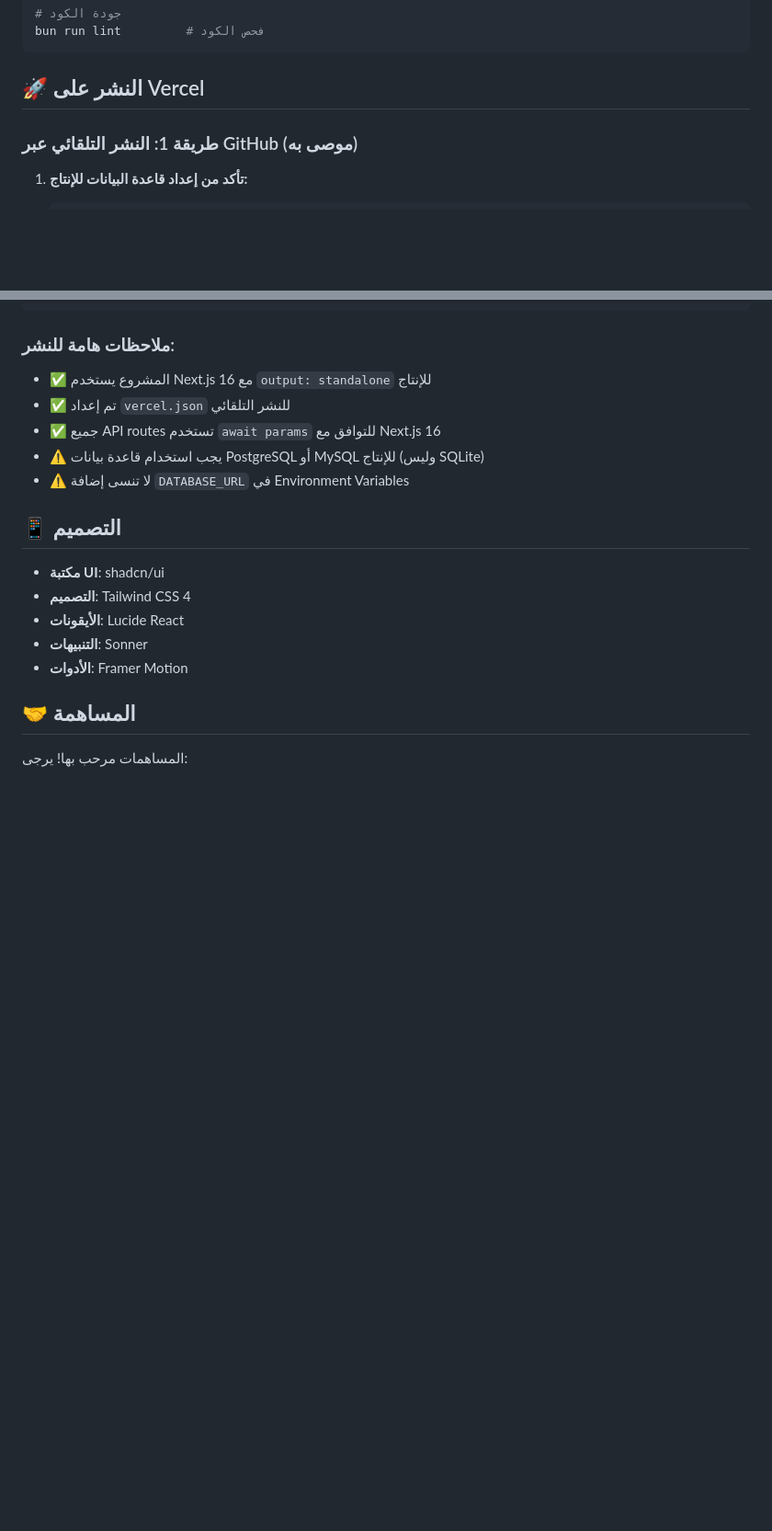
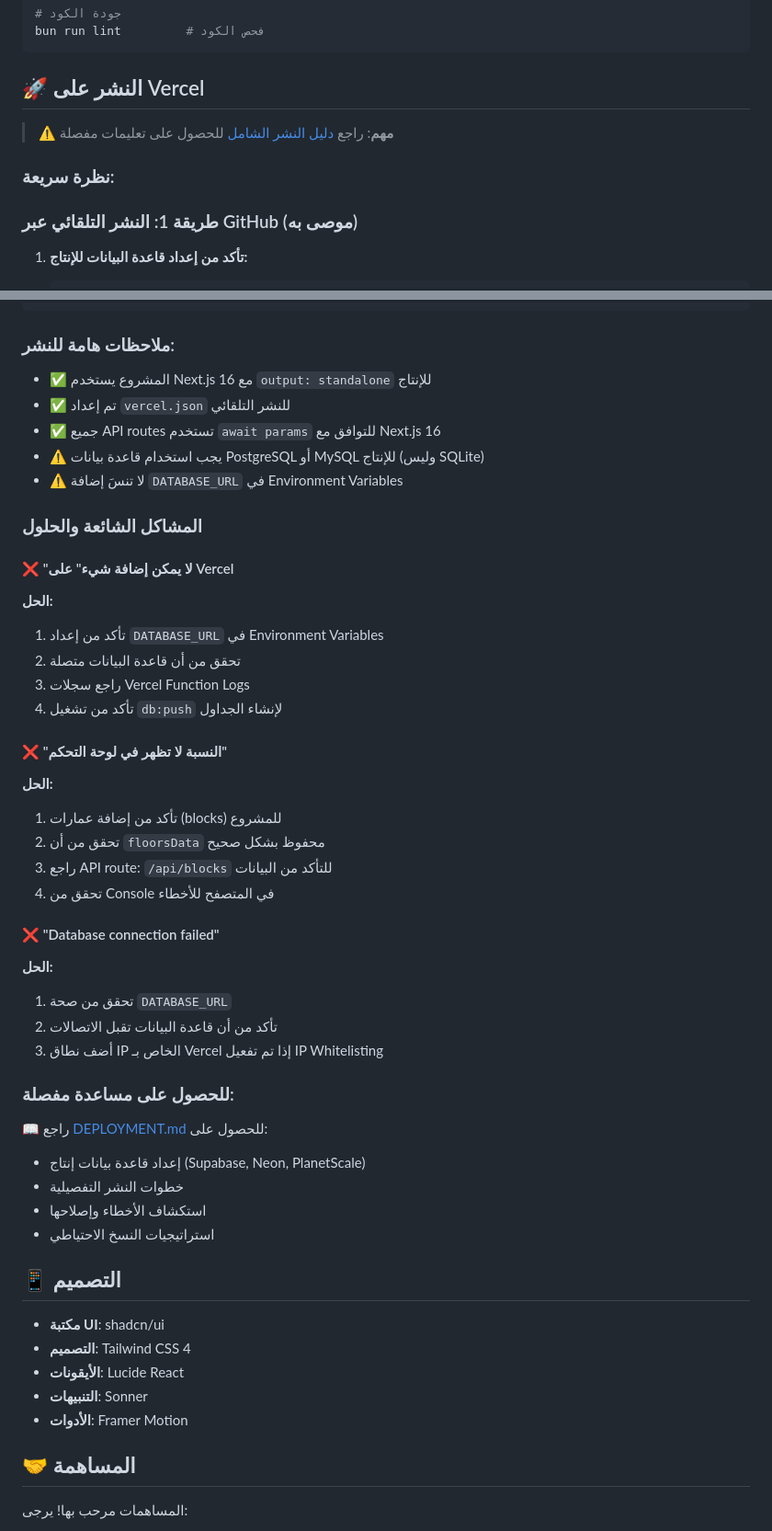
Before and after one commit to yac13inem-ux/smartbuild, a Markdown page: README.md, 2 parts joined by grey strips. Shown at 92% size. GitHub-like rendering; blank space fills up the shorter version.

Commit message:
docs: Update README with troubleshooting guide
- Added link to comprehensive DEPLOYMENT.md
- Added common issues and solutions section
- Added quick reference for Vercel deployment
- Included troubleshooting for common production issues

```diff
--- a/README.md
+++ b/README.md
@@ -138,6 +138,10 @@ bun run lint         # فحص الكود
 
 ## 🚀 النشر على Vercel
 
+> ⚠️ **مهم**: راجع [دليل النشر الشامل](./DEPLOYMENT.md) للحصول على تعليمات مفصلة
+
+### نظرة سريعة:
+
 ### طريقة 1: النشر التلقائي عبر GitHub (موصى به)
 
 1. **تأكد من إعداد قاعدة البيانات للإنتاج:**
@@ -186,7 +190,40 @@ vercel --prod
 - ✅ تم إعداد `vercel.json` للنشر التلقائي
 - ✅ جميع API routes تستخدم `await params` للتوافق مع Next.js 16
 - ⚠️ يجب استخدام قاعدة بيانات PostgreSQL أو MySQL للإنتاج (وليس SQLite)
-- ⚠️ لا تنسى إضافة `DATABASE_URL` في Environment Variables
+- ⚠️ لا تنسَ إضافة `DATABASE_URL` في Environment Variables
+
+### المشاكل الشائعة والحلول
+
+#### ❌ "لا يمكن إضافة شيء" على Vercel
+
+**الحل:**
+1. تأكد من إعداد `DATABASE_URL` في Environment Variables
+2. تحقق من أن قاعدة البيانات متصلة
+3. راجع سجلات Vercel Function Logs
+4. تأكد من تشغيل `db:push` لإنشاء الجداول
+
+#### ❌ "النسبة لا تظهر في لوحة التحكم"
+
+**الحل:**
+1. تأكد من إضافة عمارات (blocks) للمشروع
+2. تحقق من أن `floorsData` محفوظ بشكل صحيح
+3. راجع API route: `/api/blocks` للتأكد من البيانات
+4. تحقق من Console في المتصفح للأخطاء
+
+#### ❌ "Database connection failed"
+
+**الحل:**
+1. تحقق من صحة `DATABASE_URL`
+2. تأكد من أن قاعدة البيانات تقبل الاتصالات
+3. أضف نطاق IP الخاص بـ Vercel إذا تم تفعيل IP Whitelisting
+
+### للحصول على مساعدة مفصلة:
+
+📖 راجع [DEPLOYMENT.md](./DEPLOYMENT.md) للحصول على:
+- إعداد قاعدة بيانات إنتاج (Supabase, Neon, PlanetScale)
+- خطوات النشر التفصيلية
+- استكشاف الأخطاء وإصلاحها
+- استراتيجيات النسخ الاحتياطي
 
 ## 📱 التصميم
 
```
